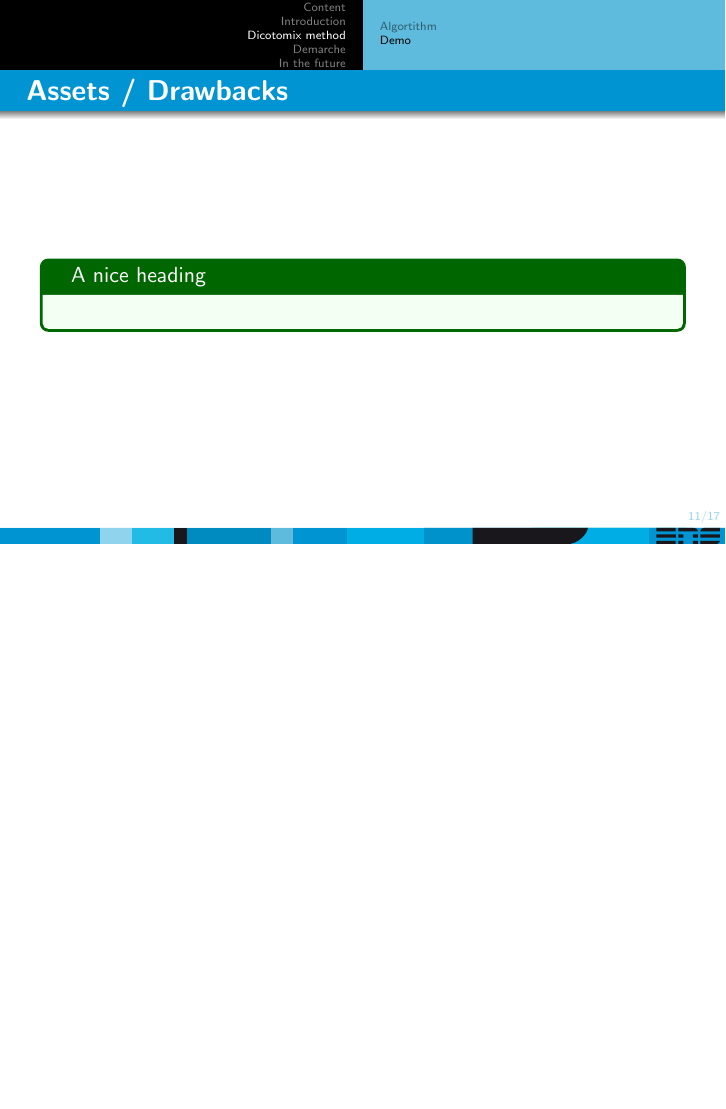
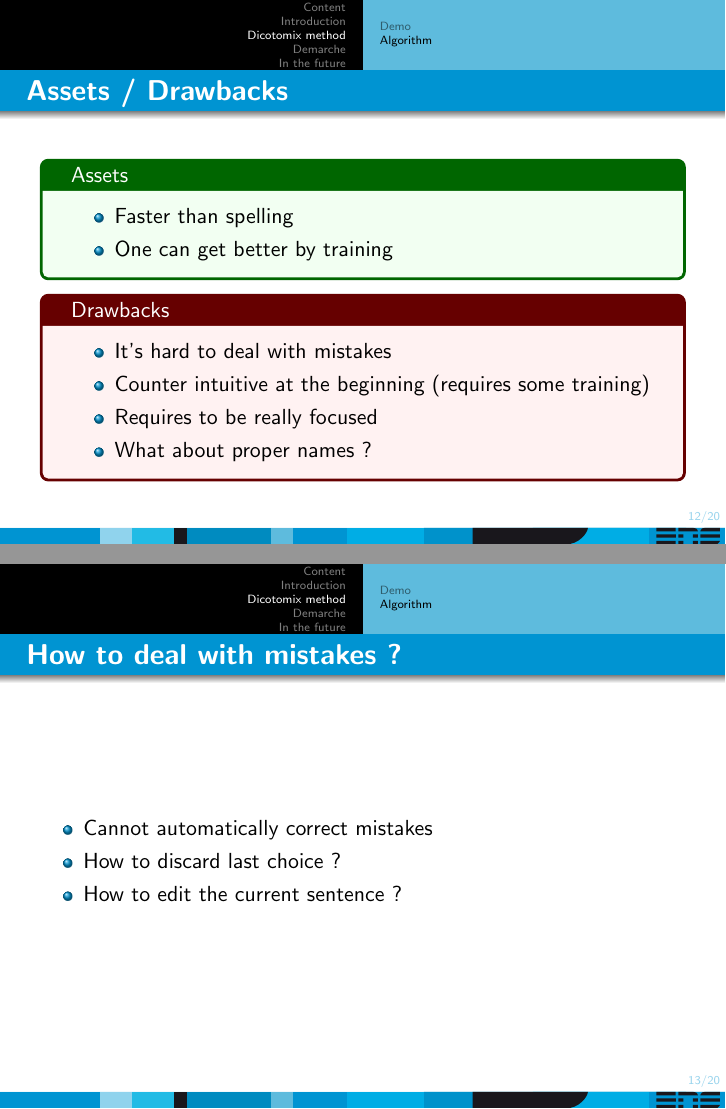
Before and after one commit to Dicotomix/DicotomixSurvey, LaTeX slides (slides/slides.tex): page 12 of 18 before the commit and pages 16 and 17 of 25 after it, the two joined at a grey line, the shorter picture padded with empty space. Compiled offline with pdfLaTeX.

Commit message:
Add slides

```diff
--- a/slides/slides.tex
+++ b/slides/slides.tex
@@ -91,4 +94,3 @@
 \end{frame}
 
 \section{Dicotomix method}
-\subsection{Algortithm}
@@ -109,3 +102,5 @@
 	\end{center}
 \end{frame}
 
+\subsection{Algorithm}
+\begin{frame}{Algorithm}
@@ -112,7 +122,33 @@
 \begin{frame}{Assets / Drawbacks}
-	\begin{tcolorbox}[colback=green!5,colframe=green!40!black,title=A nice heading]
+	\begin{tcolorbox}[colback=green!5,colframe=green!40!black,title=Assets]
+		\begin{itemize}
+			\item Faster than spelling
+			\item One can get better by training
+		\end{itemize}
+	\end{tcolorbox}
+	\pause
+	\begin{tcolorbox}[colback=red!5,colframe=red!40!black,title=Drawbacks]
+		\begin{itemize}
+			\item It's hard to deal with mistakes
+			\item Counter intuitive at the beginning (requires some training)
+			\item Requires to be really focused
+			\item What about proper names ?
+		\end{itemize}
+	\end{tcolorbox}
+\end{frame}
 
-	\end{tcolorbox}
+\begin{frame}{How to deal with mistakes ?}
+	\begin{itemize}
+		\item Cannot automatically correct mistakes
+			\note[item]{What is the patient is wrong on the first letter ?}
+		\item How to discard last choice ?
+			\note[item]{We've implemented it, we will show you next.}
+		\item How to edit the current sentence ?
+			\note[item]{Currently, Dicotomix aimed to be used in everyday life, not for writting a book !}
+	\end{itemize}
+\end{frame}
+
+\begin{frame}{Demo (the return)}
 \end{frame}
 
 \begin{frame}{Modularity}
```
Also changed, not shown: slides/slides.tex (29 more changed lines).
